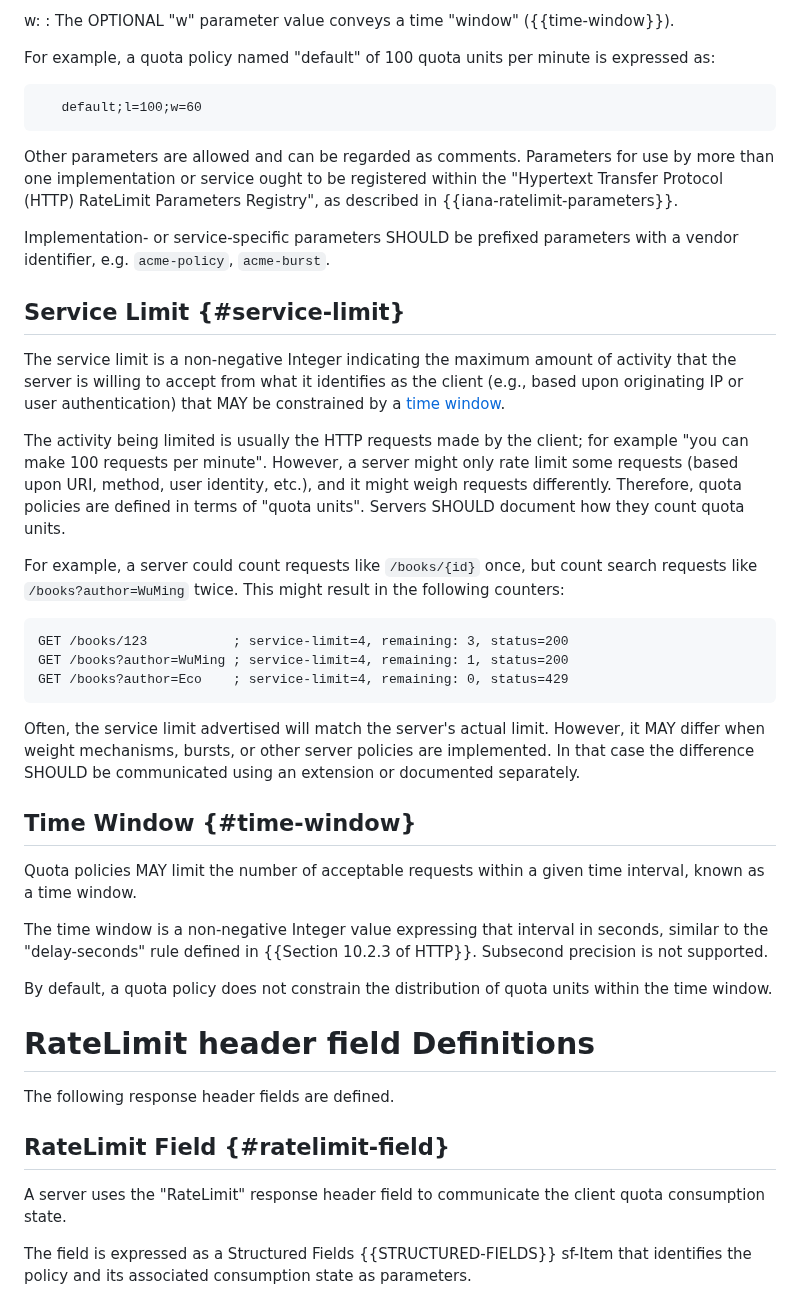
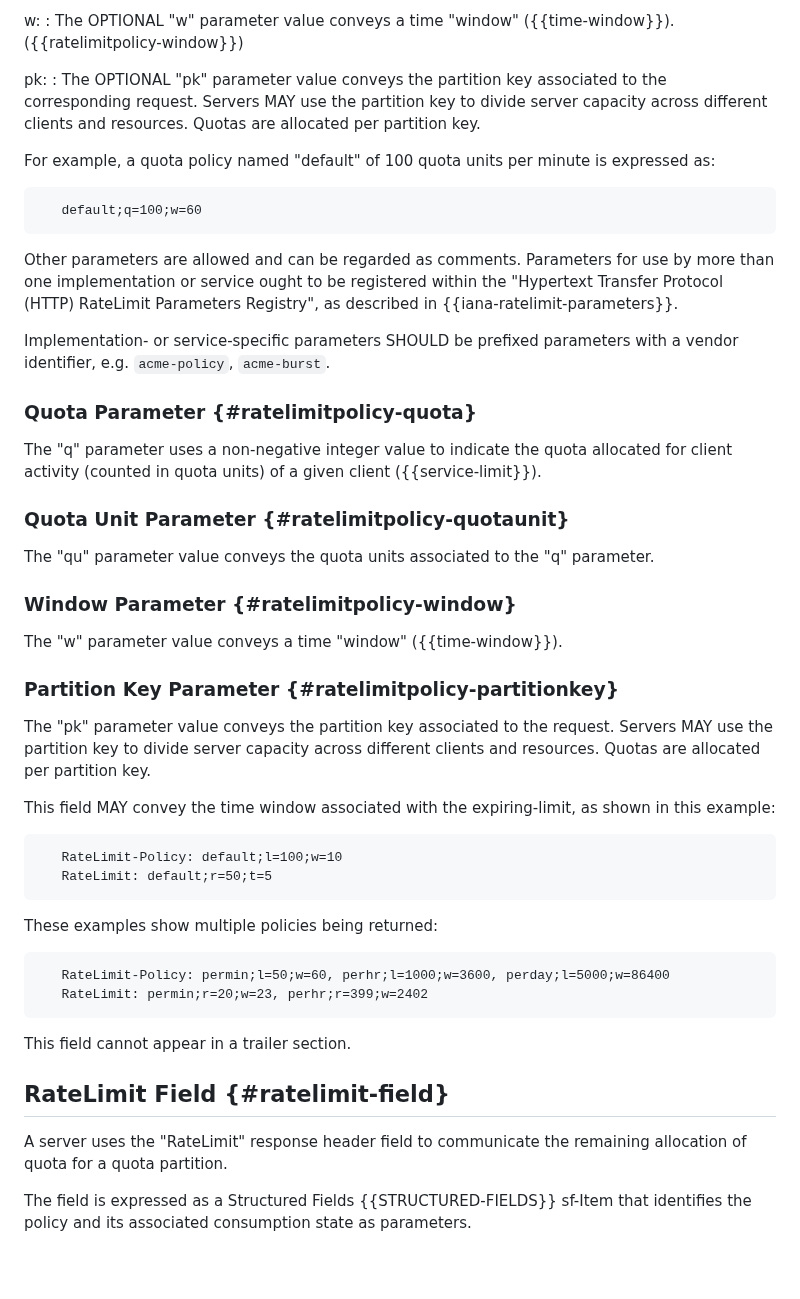
Before and after one commit to ietf-wg-httpapi/ratelimit-headers, a Markdown page: draft-ietf-httpapi-ratelimit-headers.md, the part around one of its changes. GitHub-like rendering; blank space fills up the shorter version.

```diff
--- a/draft-ietf-httpapi-ratelimit-headers.md
+++ b/draft-ietf-httpapi-ratelimit-headers.md
@@ -154,50 +178,57 @@ The following parameters are defined in this specification:
 
   w:
-  :  The OPTIONAL "w" parameter value conveys
-     a time "window" ({{time-window}}).
+  :  The OPTIONAL "w" parameter value conveys a time "window" ({{time-window}}). ({{ratelimitpolicy-window}})
+
+  pk:
+  :  The OPTIONAL "pk" parameter value conveys the partition key associated to the corresponding request. Servers MAY use the partition key to divide server capacity across different clients and resources. Quotas are allocated per partition key.
 
 For example, a quota policy named "default" of 100 quota units per minute is expressed as:
 
 ~~~
-   default;l=100;w=60
+   default;q=100;w=60
 ~~~
 
 Other parameters are allowed and can be regarded as comments. Parameters for use by more than one implementation or service ought to be registered within the "Hypertext Transfer Protocol (HTTP) RateLimit Parameters Registry", as described in {{iana-ratelimit-parameters}}.
 
 Implementation- or service-specific parameters SHOULD be prefixed parameters with a vendor identifier, e.g. `acme-policy`, `acme-burst`.
 
-## Service Limit {#service-limit}
+### Quota Parameter {#ratelimitpolicy-quota}
 
-The service limit is a non-negative Integer indicating the maximum amount of activity that the server is willing to accept from what it identifies as the client (e.g., based upon originating IP or user authentication) that MAY be constrained by a [time window](#time-window).
+ The "q" parameter uses a non-negative integer value to indicate the quota allocated for client activity (counted in quota units) of a given client ({{service-limit}}).
 
-The activity being limited is usually the HTTP requests made by the client; for example "you can make 100 requests per minute". However, a server might only rate limit some requests (based upon URI, method, user identity, etc.), and it might weigh requests differently. Therefore, quota policies are defined in terms of "quota units". Servers SHOULD document how they count quota units.
+### Quota Unit Parameter {#ratelimitpolicy-quotaunit}
 
-For example, a server could count requests like `/books/{id}` once, but count search requests like `/books?author=WuMing` twice. This might result in the following counters:
+The "qu" parameter value conveys the quota units associated to the "q" parameter.
+
+### Window Parameter {#ratelimitpolicy-window}
+
+The "w" parameter value conveys a time "window" ({{time-window}}).
+
+### Partition Key Parameter {#ratelimitpolicy-partitionkey}
+
+The "pk" parameter value conveys the partition key associated to the request. Servers MAY use the partition key to divide server capacity across different clients and resources. Quotas are allocated per partition key.
+
+
+This field MAY convey the time window associated with the expiring-limit, as shown in this example:
 
 ~~~
-GET /books/123           ; service-limit=4, remaining: 3, status=200
-GET /books?author=WuMing ; service-limit=4, remaining: 1, status=200
-GET /books?author=Eco    ; service-limit=4, remaining: 0, status=429
+   RateLimit-Policy: default;l=100;w=10
+   RateLimit: default;r=50;t=5
 ~~~
 
-Often, the service limit advertised will match the server's actual limit. However, it MAY differ when weight mechanisms, bursts, or other server policies are implemented. In that case the difference SHOULD be communicated using an extension or documented separately.
+These examples show multiple policies being returned:
 
+~~~
+   RateLimit-Policy: permin;l=50;w=60, perhr;l=1000;w=3600, perday;l=5000;w=86400
+   RateLimit: permin;r=20;w=23, perhr;r=399;w=2402
+~~~
 
-## Time Window {#time-window}
+This field cannot appear in a trailer section.
 
-Quota policies MAY limit the number of acceptable requests within a given time interval, known as a time window.
-
-The time window is a non-negative Integer value expressing that interval in seconds, similar to the "delay-seconds" rule defined in {{Section 10.2.3 of HTTP}}. Subsecond precision is not supported.
-
-By default, a quota policy does not constrain the distribution of quota units within the time window.
-
-# RateLimit header field Definitions
-
-The following response header fields are defined.
 
 ## RateLimit Field {#ratelimit-field}
 
-A server uses the "RateLimit" response header field to communicate the client quota consumption state.
+A server uses the "RateLimit" response header field to communicate the remaining allocation of quota for a quota partition.
 
 The field is expressed as a Structured Fields {{STRUCTURED-FIELDS}} sf-Item that identifies the policy and its associated consumption state as parameters.
 
```
Also changed, not shown: other parts of draft-ietf-httpapi-ratelimit-headers.md (+39 -36 lines).
